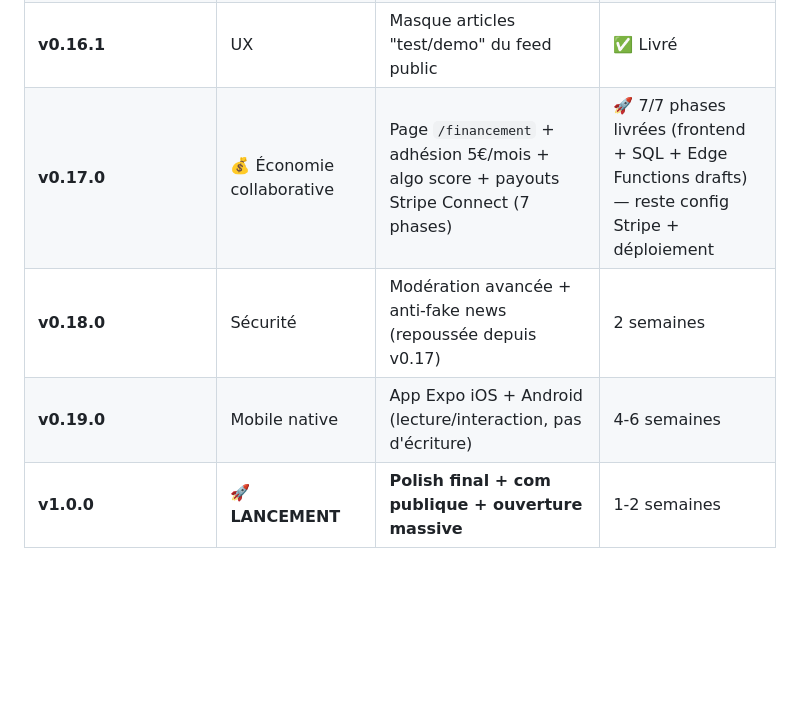
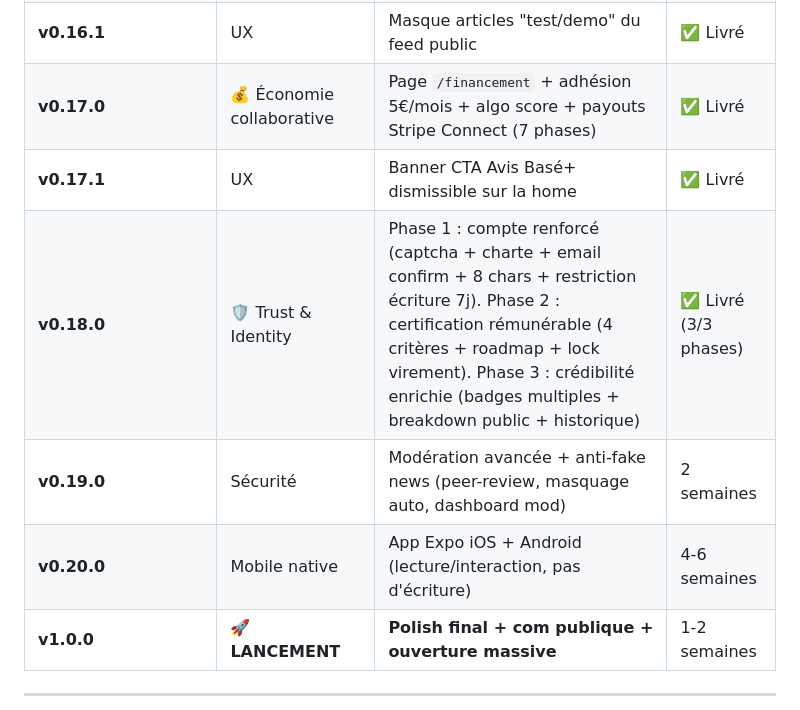
Before and after one commit to nathan020430-prog/avis-base, a Markdown page: PLAN_DEV.md, the part around the change. GitHub-like rendering; blank space fills up the shorter version.

```diff
--- a/PLAN_DEV.md
+++ b/PLAN_DEV.md
@@ -70,9 +70,11 @@ Devenir **la référence du média collaboratif sourcé** : un mélange entre X
 | **v0.11.1→v0.11.3** | UX/Fixes | Refonte esthétique DM, profil public, correctifs RLS/notifs | ✅ Livré |
 | **v0.16.0** | App Store | Pages légales (CGU, privacy, support, delete), migration Apple-ready, section download | ✅ Livré |
 | **v0.16.1** | UX | Masque articles "test/demo" du feed public | ✅ Livré |
-| **v0.17.0** | 💰 Économie collaborative | Page `/financement` + adhésion 5€/mois + algo score + payouts Stripe Connect (7 phases) | 🚀 7/7 phases livrées (frontend + SQL + Edge Functions drafts) — reste config Stripe + déploiement |
-| **v0.18.0** | Sécurité | Modération avancée + anti-fake news (repoussée depuis v0.17) | 2 semaines |
-| **v0.19.0** | Mobile native | App Expo iOS + Android (lecture/interaction, pas d'écriture) | 4-6 semaines |
+| **v0.17.0** | 💰 Économie collaborative | Page `/financement` + adhésion 5€/mois + algo score + payouts Stripe Connect (7 phases) | ✅ Livré |
+| **v0.17.1** | UX | Banner CTA Avis Basé+ dismissible sur la home | ✅ Livré |
+| **v0.18.0** | 🛡️ Trust & Identity | Phase 1 : compte renforcé (captcha + charte + email confirm + 8 chars + restriction écriture 7j). Phase 2 : certification rémunérable (4 critères + roadmap + lock virement). Phase 3 : crédibilité enrichie (badges multiples + breakdown public + historique) | ✅ Livré (3/3 phases) |
+| **v0.19.0** | Sécurité | Modération avancée + anti-fake news (peer-review, masquage auto, dashboard mod) | 2 semaines |
+| **v0.20.0** | Mobile native | App Expo iOS + Android (lecture/interaction, pas d'écriture) | 4-6 semaines |
 | **v1.0.0** | 🚀 **LANCEMENT** | **Polish final + com publique + ouverture massive** | 1-2 semaines |
 
 ---
```
Also changed, not shown: .claude/CLAUDE.md (+32 -24 lines), README.md (+5 -2 lines).
